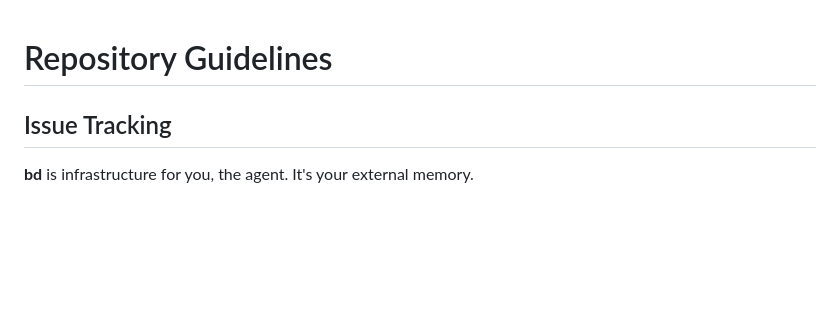
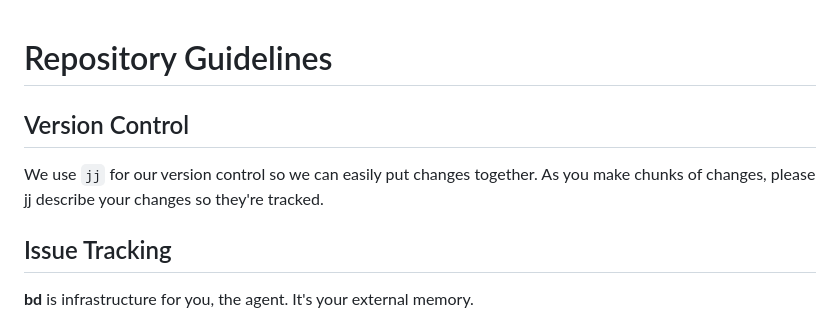
Before and after one commit to delightful-ai/beads-rs, a Markdown page: AGENTS.md, the part around the change. Rendered like a GitHub page; blank space fills up the shorter version.

Commit message:
chore: note jj workflow in AGENTS

```diff
--- a/AGENTS.md
+++ b/AGENTS.md
@@ -1,4 +1,8 @@
 # Repository Guidelines
+
+## Version Control
+
+We use `jj` for our version control so we can easily put changes together. As you make chunks of changes, please jj describe your changes so they're tracked.
 
 ## Issue Tracking
 
```
